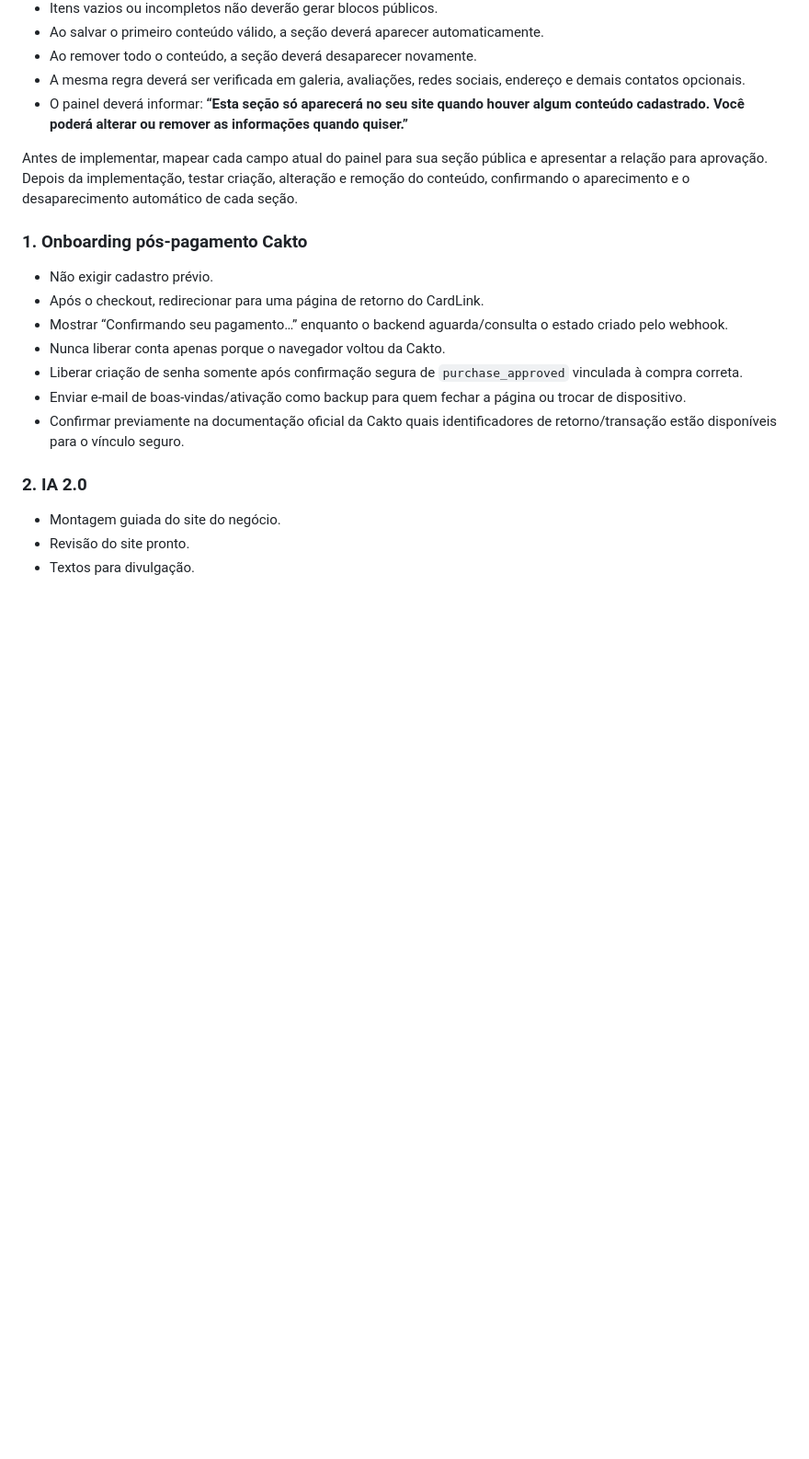
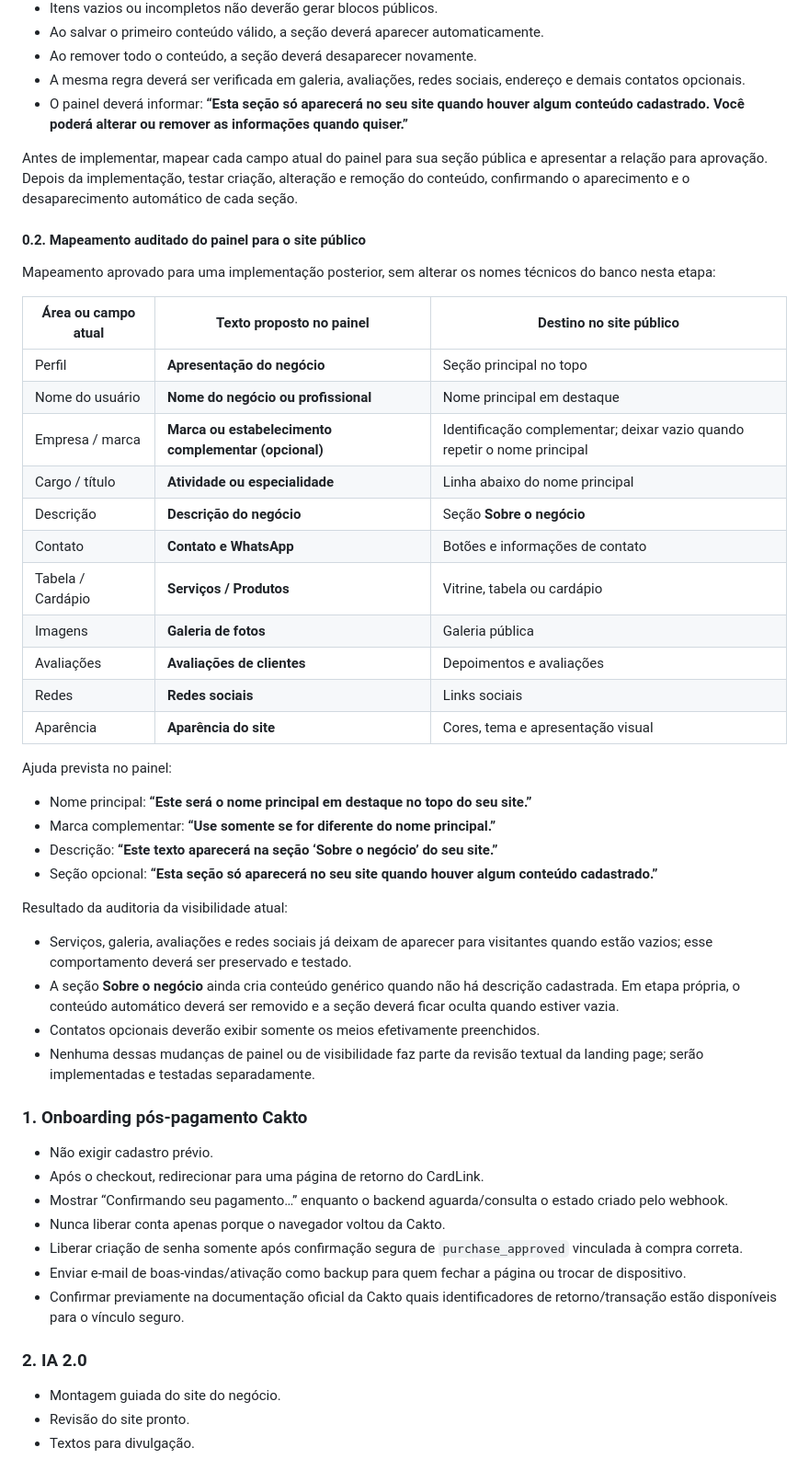
Before and after one commit to pmorollo/cardlink, a Markdown page: docs/MELHORIAS-PREVISTAS.md, the part around the change. Shown at 92% size. Drawn GitHub-style; blank space fills up the shorter version.

Commit message:
Registra mapeamento do painel para o site público

```diff
--- a/docs/MELHORIAS-PREVISTAS.md
+++ b/docs/MELHORIAS-PREVISTAS.md
@@ -55,6 +55,39 @@ Regra de visibilidade pública:
 - O painel deverá informar: **“Esta seção só aparecerá no seu site quando houver algum conteúdo cadastrado. Você poderá alterar ou remover as informações quando quiser.”**
 
 Antes de implementar, mapear cada campo atual do painel para sua seção pública e apresentar a relação para aprovação. Depois da implementação, testar criação, alteração e remoção do conteúdo, confirmando o aparecimento e o desaparecimento automático de cada seção.
+
+
+#### 0.2. Mapeamento auditado do painel para o site público
+
+Mapeamento aprovado para uma implementação posterior, sem alterar os nomes técnicos do banco nesta etapa:
+
+| Área ou campo atual | Texto proposto no painel | Destino no site público |
+|---|---|---|
+| Perfil | **Apresentação do negócio** | Seção principal no topo |
+| Nome do usuário | **Nome do negócio ou profissional** | Nome principal em destaque |
+| Empresa / marca | **Marca ou estabelecimento complementar (opcional)** | Identificação complementar; deixar vazio quando repetir o nome principal |
+| Cargo / título | **Atividade ou especialidade** | Linha abaixo do nome principal |
+| Descrição | **Descrição do negócio** | Seção **Sobre o negócio** |
+| Contato | **Contato e WhatsApp** | Botões e informações de contato |
+| Tabela / Cardápio | **Serviços / Produtos** | Vitrine, tabela ou cardápio |
+| Imagens | **Galeria de fotos** | Galeria pública |
+| Avaliações | **Avaliações de clientes** | Depoimentos e avaliações |
+| Redes | **Redes sociais** | Links sociais |
+| Aparência | **Aparência do site** | Cores, tema e apresentação visual |
+
+Ajuda prevista no painel:
+
+- Nome principal: **“Este será o nome principal em destaque no topo do seu site.”**
+- Marca complementar: **“Use somente se for diferente do nome principal.”**
+- Descrição: **“Este texto aparecerá na seção ‘Sobre o negócio’ do seu site.”**
+- Seção opcional: **“Esta seção só aparecerá no seu site quando houver algum conteúdo cadastrado.”**
+
+Resultado da auditoria da visibilidade atual:
+
+- Serviços, galeria, avaliações e redes sociais já deixam de aparecer para visitantes quando estão vazios; esse comportamento deverá ser preservado e testado.
+- A seção **Sobre o negócio** ainda cria conteúdo genérico quando não há descrição cadastrada. Em etapa própria, o conteúdo automático deverá ser removido e a seção deverá ficar oculta quando estiver vazia.
+- Contatos opcionais deverão exibir somente os meios efetivamente preenchidos.
+- Nenhuma dessas mudanças de painel ou de visibilidade faz parte da revisão textual da landing page; serão implementadas e testadas separadamente.
 
 
 ### 1. Onboarding pós-pagamento Cakto
```
